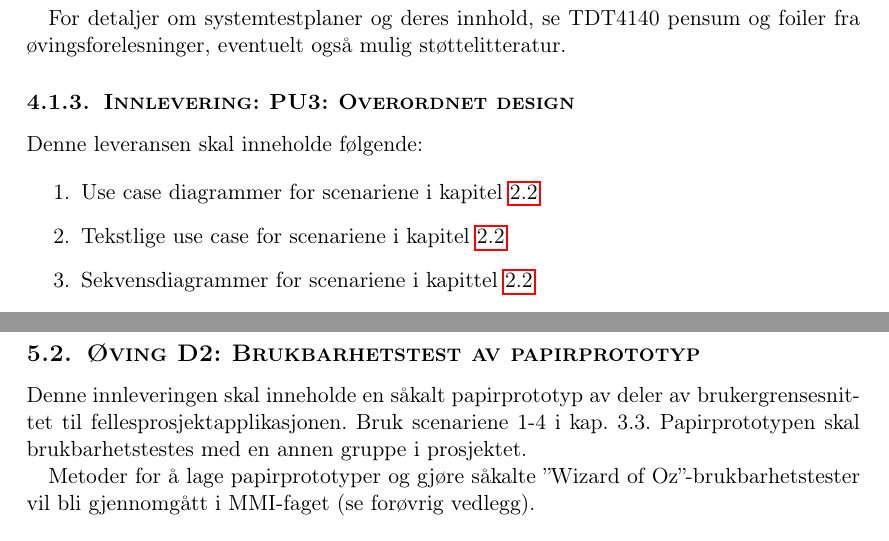
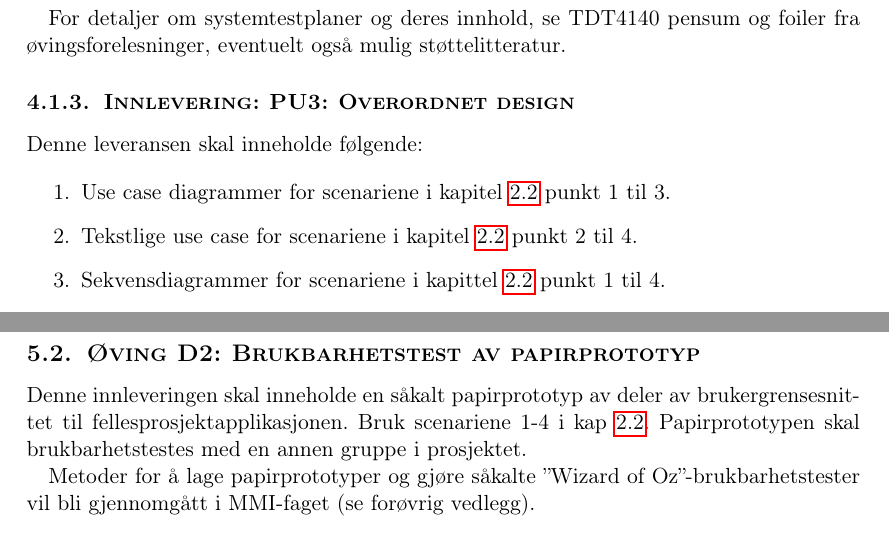
Before and after one commit to aleksanb/TDT4140-Undass, a LaTeX document (fellesprosjekt-kompendium.tex, which reads deliverables-mmi.tex, steps-and-deliverables.tex): two parts of pages 26 and 29 of 53, joined at a grey line, cut so that both start at the same text. Compiled offline with pdfLaTeX.

Commit message:
update references

```diff
--- a/deliverables-mmi.tex
+++ b/deliverables-mmi.tex
@@ -14,7 +14,7 @@ Det er totalt 7 øvinger i TDT4180. Kun de to siste av disse (øvingene D2 og D3
 
 \subsection{Øving D2: Brukbarhetstest av papirprototyp}
 
-Denne innleveringen skal inneholde en såkalt papirprototyp av deler av brukergrensesnittet til fellesprosjektapplikasjonen. Bruk scenariene 1-4 i kap. 3.3.  Papirprototypen skal brukbarhetstestes med en annen gruppe i prosjektet.
+Denne innleveringen skal inneholde en såkalt papirprototyp av deler av brukergrensesnittet til fellesprosjektapplikasjonen. Bruk scenariene 1-4 i kap \ref{sec:scenarios}.  Papirprototypen skal brukbarhetstestes med en annen gruppe i prosjektet.
 
 Metoder for å lage papirprototyper og gjøre såkalte ”Wizard of Oz”-brukbarhetstester vil bli gjennomgått i MMI-faget (se forøvrig vedlegg).
 
--- a/steps-and-deliverables.tex
+++ b/steps-and-deliverables.tex
@@ -86,13 +86,13 @@ Denne leveransen skal inneholde følgende:
 \begin{enumerate}
 
 \item
-    Use case diagrammer for scenariene i kapitel \ref{sec:scenarios}
+Use case diagrammer for scenariene i kapitel \ref{sec:scenarios} punkt 1 til 3.
 
 \item
-    Tekstlige use case for scenariene i kapitel \ref{sec:scenarios}
+    Tekstlige use case for scenariene i kapitel \ref{sec:scenarios} punkt 2 til 4.
 
 \item
-    Sekvensdiagrammer for scenariene i kapittel \ref{sec:scenarios}
+    Sekvensdiagrammer for scenariene i kapittel \ref{sec:scenarios} punkt 1 til 4.
 
 \item
 Beskrivelse av systemets struktur og de viktigste klassene med tilhørende attributter og metoder.
```
